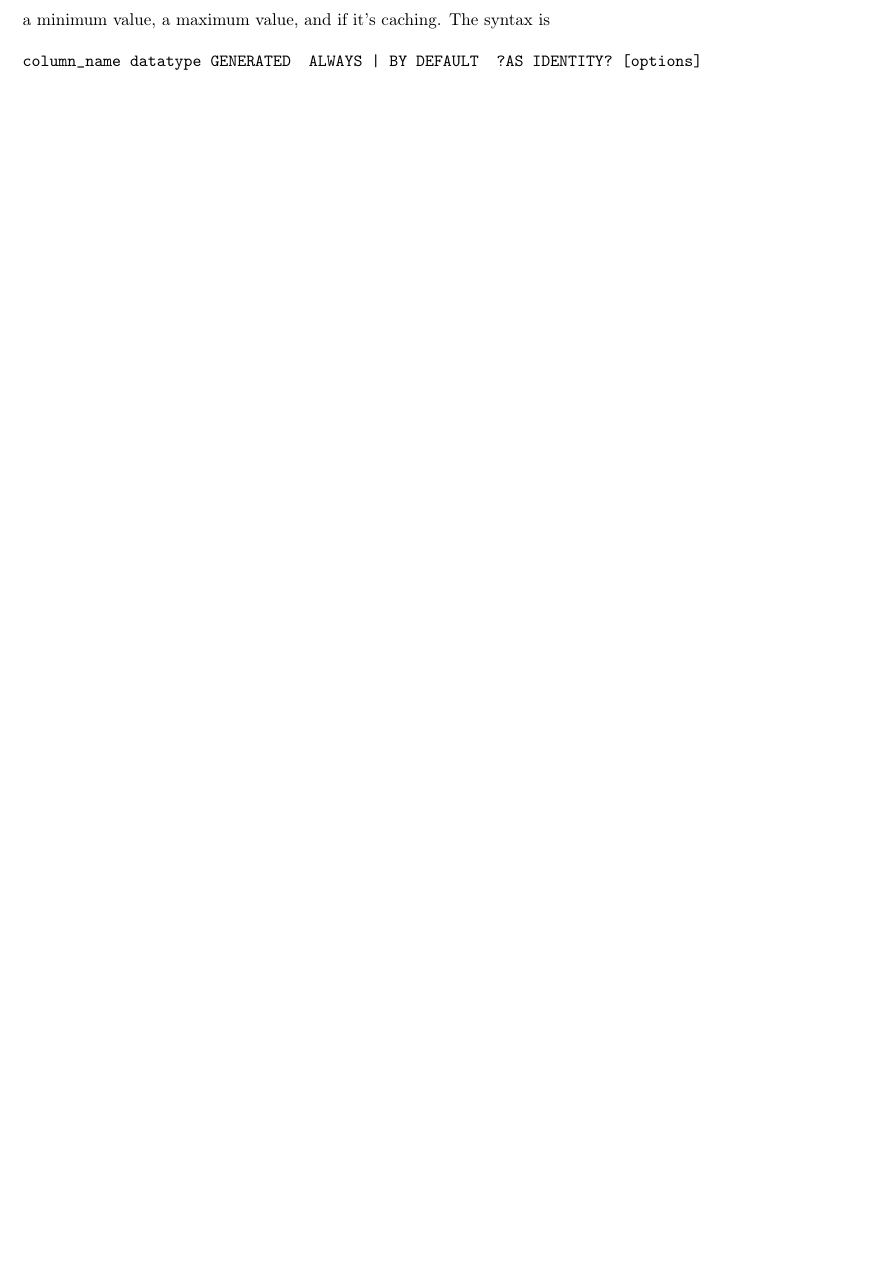
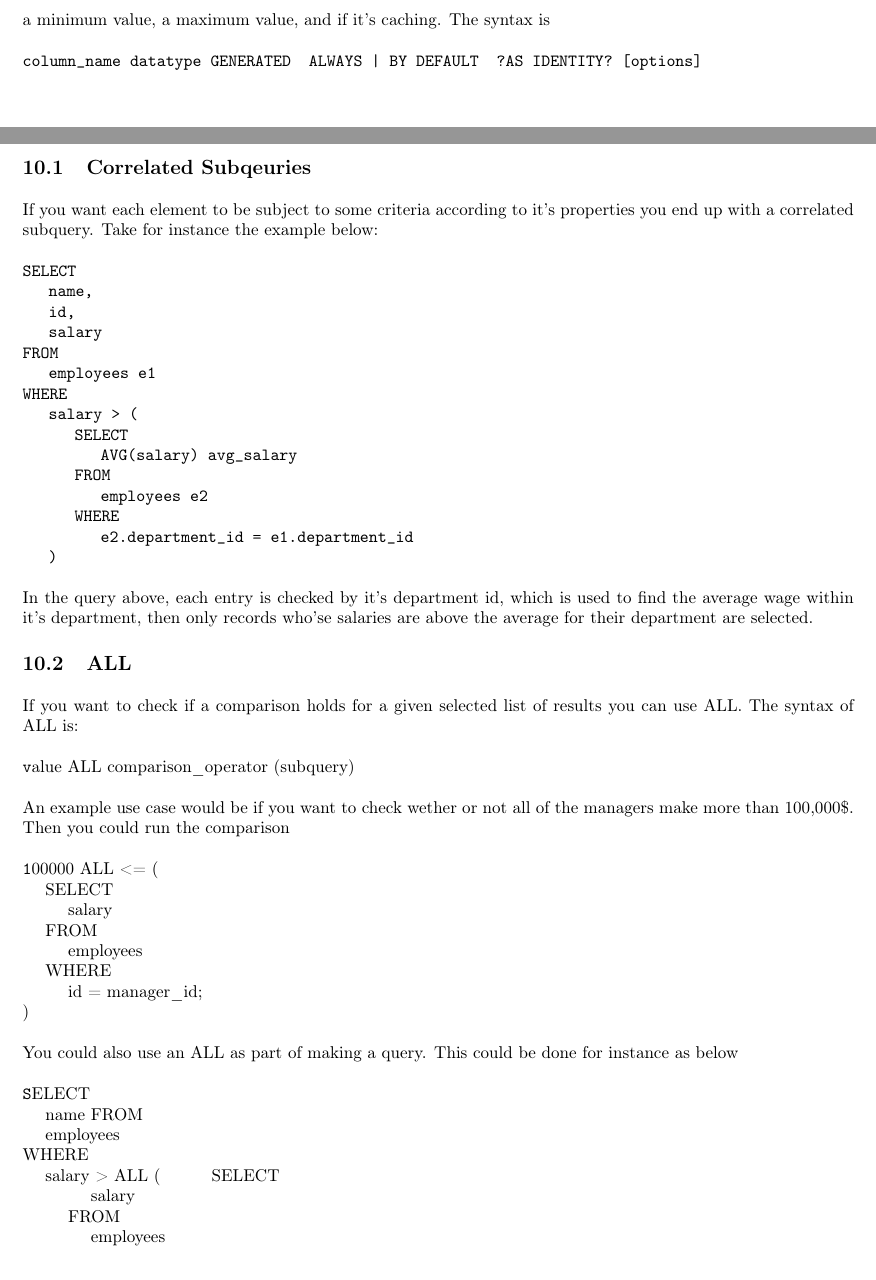
Before and after one commit to ethane103/climbing-SQL_Project, a LaTeX document (Notes.tex): part of page 14 of 14 before the commit and two parts of pages 14 and 15 of 17 after it, the two joined at a grey line, cut so that both start at the same text, the shorter picture padded with empty space. Compiled offline with pdfLaTeX.

Commit message:
Final sections, unmerged

```diff
--- a/Notes.tex
+++ b/Notes.tex
@@ -554,3 +554,62 @@ if it's caching. The syntax is
 
 \texttt{column\char`_name datatype GENERATED { ALWAYS | BY DEFAULT } ?AS IDENTITY? [options]}
 
+\newpage
+\section{Subqeuries}
+\subsection{Correlated Subqeuries}
+If you want each element to be subject to some criteria according to it's properties you end up with a correlated subquery. Take for instance the example below:
+
+\texttt{SELECT \\
+\hspace*{10pt} name, \\
+\hspace*{10pt} id, \\
+\hspace*{10pt} salary  \\
+FROM \\
+\hspace*{10pt} employees e1\\
+WHERE \\
+\hspace*{10pt} salary > ( \\
+\hspace*{10pt} \hspace*{10pt} SELECT \\
+\hspace*{10pt} \hspace*{10pt} \hspace*{10pt} AVG(salary) avg\char`_salary \\
+\hspace*{10pt} \hspace*{10pt} FROM \\
+\hspace*{10pt} \hspace*{10pt} \hspace*{10pt} employees e2  \\
+\hspace*{10pt} \hspace*{10pt} WHERE \\
+\hspace*{10pt} \hspace*{10pt} \hspace*{10pt} e2.department\char`_id =  e1.department\char`_id \\
+\hspace*{10pt} )
+}
+
+In the query above, each entry is checked by it's department id, which is used to find the average wage within it's department,
+then only records who'se salaries are above the average for their department are selected.
+
+\subsection{ALL}
+If you want to check if a comparison holds for a given selected list of results you can use ALL. The syntax of ALL is:
+
+\begin{texttt} value ALL comparison\char`_operator (subquery) \end{texttt}
+
+An example use case would be if you want to check wether or not all of the managers make more than 100,000\$. Then you could run
+the comparison
+
+\begin{texttt} 100000 ALL <= ( \\
+\hspace*{10pt} SELECT \\
+\hspace*{10pt} \hspace*{10pt} salary \\
+\hspace*{10pt} FROM \\
+\hspace*{10pt} \hspace*{10pt} employees \\
+\hspace*{10pt} WHERE \\
+\hspace*{10pt} \hspace*{10pt} id = manager\char`_id;\\
+)
+\end{texttt}
+
+You could also use an ALL as part of making a query. This could be done for instance as below
+
+\begin{texttt} SELECT \\
+\hspace*{10pt} name
+FROM \\
+\hspace*{10pt} employees \\
+WHERE \\
+\hspace*{10pt} salary > ALL (
+\hspace*{10pt} \hspace*{10pt} SELECT \\
+\hspace*{10pt} \hspace*{10pt} \hspace*{10pt} salary \\
+\hspace*{10pt} \hspace*{10pt} FROM \\
+\hspace*{10pt} \hspace*{10pt} \hspace*{10pt} employees \\
+\hspace*{10pt} \hspace*{10pt} WHERE \\
+\hspace*{10pt} \hspace*{10pt} \hspace*{10pt} department\char`_id = 3 \\
+\hspace*{10pt} )
+\end{texttt}
```
Also changed, not shown: Notes.pdf, Notes.tex (55 more changed lines).
